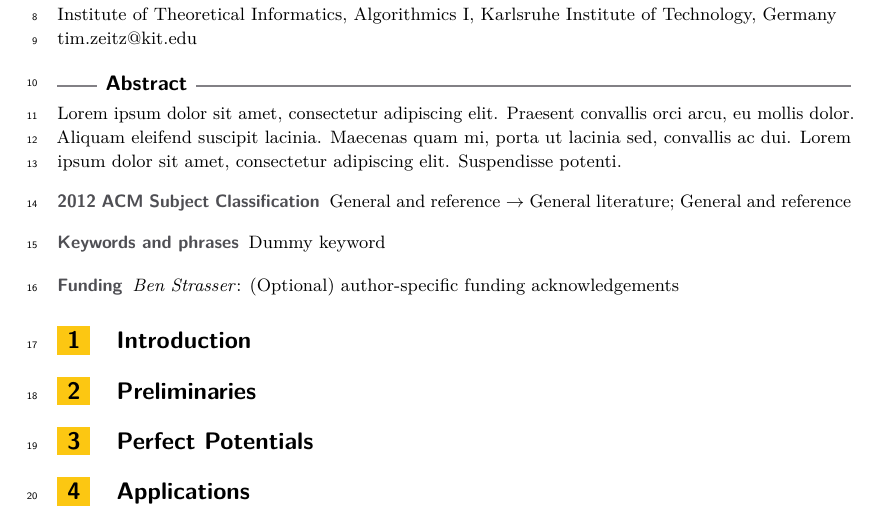
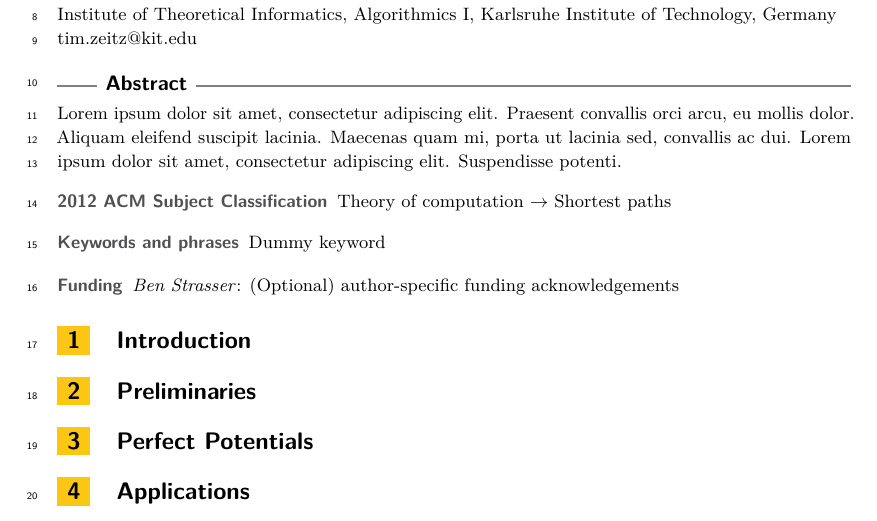
Before and after one commit to kit-algo/ch_potentials, a LaTeX paper (paper/ch_potentials.tex): part of the page, cut so that both start at the same text. Compiled offline with pdfLaTeX.

Commit message:
classification foo

```diff
--- a/paper/ch_potentials.tex
+++ b/paper/ch_potentials.tex
@@ -25,8 +25,8 @@
 
 \Copyright{Ben Strasser and Tim Zeitz}%TODO mandatory, please use full first names. LIPIcs license is "CC-BY";  http://creativecommons.org/licenses/by/3.0/
 
-\ccsdesc[100]{General and reference~General literature}
-\ccsdesc[100]{General and reference}%TODO mandatory: Please choose ACM 2012 classifications from https://dl.acm.org/ccs/ccs_flat.cfm
+\ccsdesc[500]{Theory of computation~Shortest paths}
+% \ccsdesc[500]{General and reference}%TODO mandatory: Please choose ACM 2012 classifications from https://dl.acm.org/ccs/ccs_flat.cfm
 
 \keywords{Dummy keyword}%TODO mandatory; please add comma-separated list of keywords
 
```
